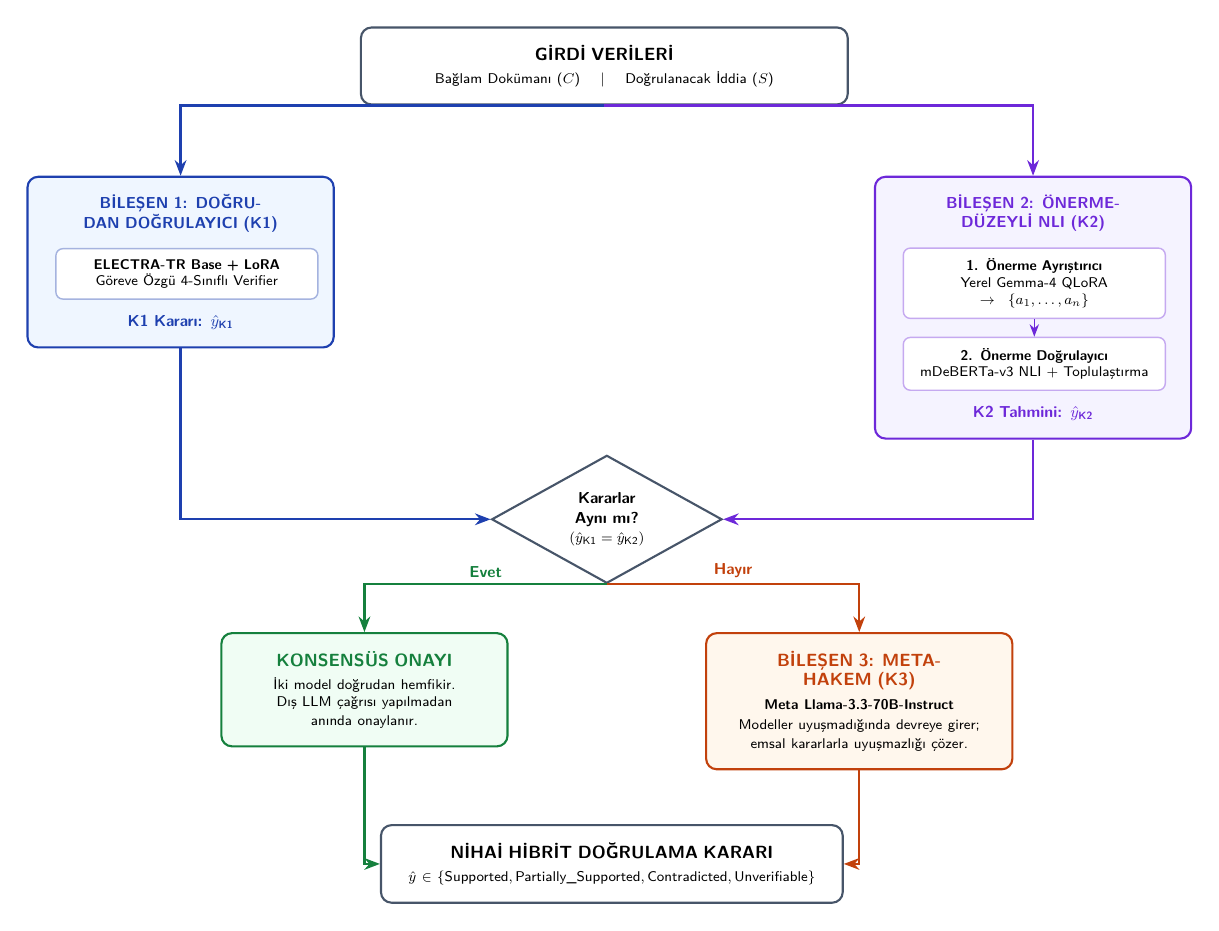
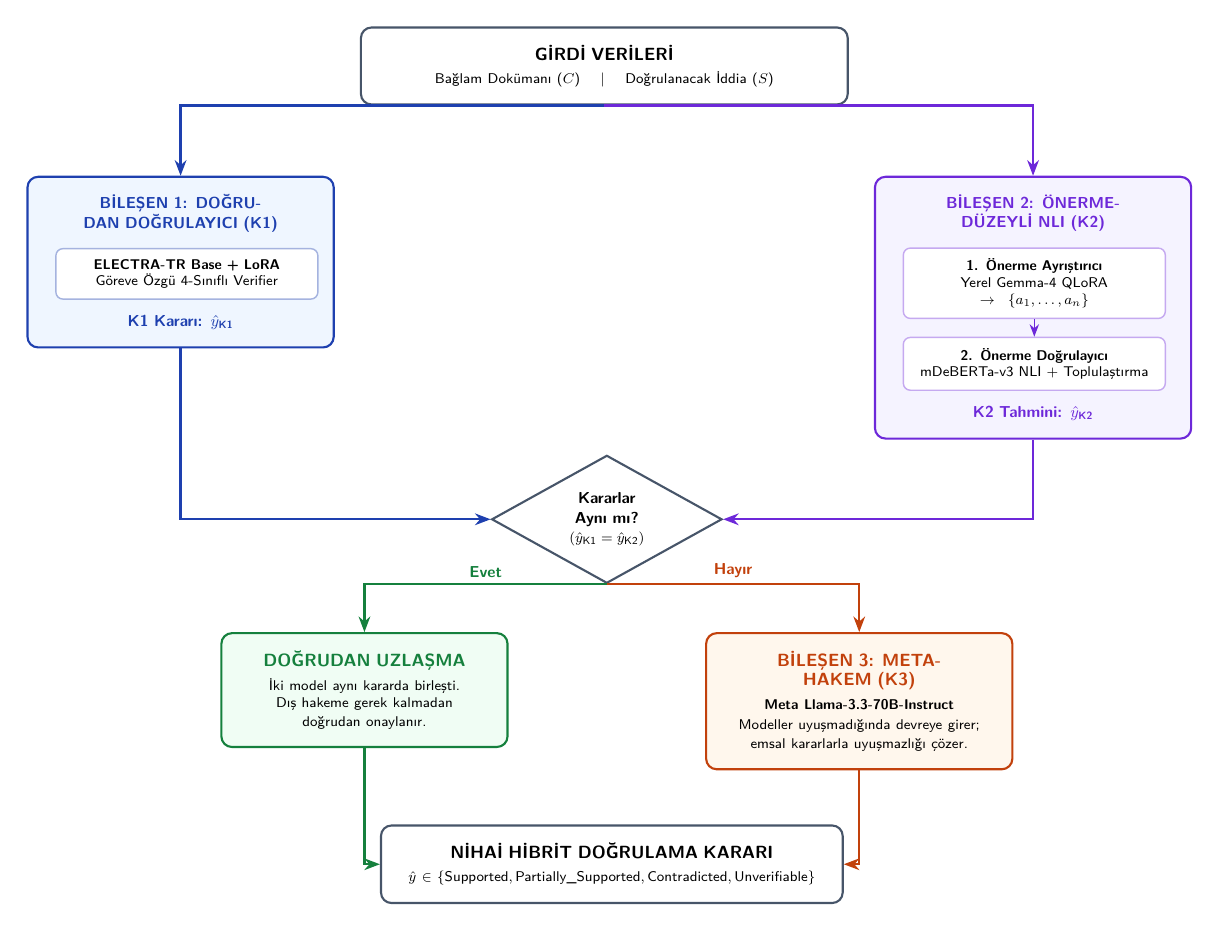
Before and after one commit to EngindalgaMaku/tr-factbench-k2-nli, a LaTeX figure (reports/figures/hybrid_pipeline_architecture.tex): the whole page. Compiled offline with pdfLaTeX.

Commit message:
docs: replace consensus with clean Turkish DOĞRUDAN UZLAŞMA in architecture diagram

```diff
--- a/reports/figures/hybrid_pipeline_architecture.tex
+++ b/reports/figures/hybrid_pipeline_architecture.tex
@@ -105,13 +105,13 @@
 \draw[arr=k1blue] (k1.south) |- (router.west);
 \draw[arr=k2purple] (k2.south) |- (router.east);
 
-% 5. KONSENSÜS BÖLGESİ (SOL ALTA)
+% 5. DOĞRUDAN UZLAŞMA BÖLGESİ (SOL ALTA)
 \node[box=consgreen, fill=consbg, text width=5.0cm, below left=1.6cm and 0.8cm of router] (consensus) {
-    \textbf{\textcolor{consgreen}{\normalsize KONSENSÜS ONAYI}}\\[4pt]
+    \textbf{\textcolor{consgreen}{\normalsize DOĞRUDAN UZLAŞMA}}\\[4pt]
     \footnotesize
-    İki model doğrudan hemfikir.\\
-    Dış LLM çağrısı yapılmadan\\
-    anında onaylanır.
+    İki model aynı kararda birleşti.\\
+    Dış hakeme gerek kalmadan\\
+    doğrudan onaylanır.
 };
 
 % 6. BİLEŞEN 3: META-HAKEM (SAĞ ALTA)
```
Also changed, not shown: reports/figures/hybrid_pipeline_architecture.pdf, reports/figures/hybrid_pipeline_architecture.png, 1 other file.
